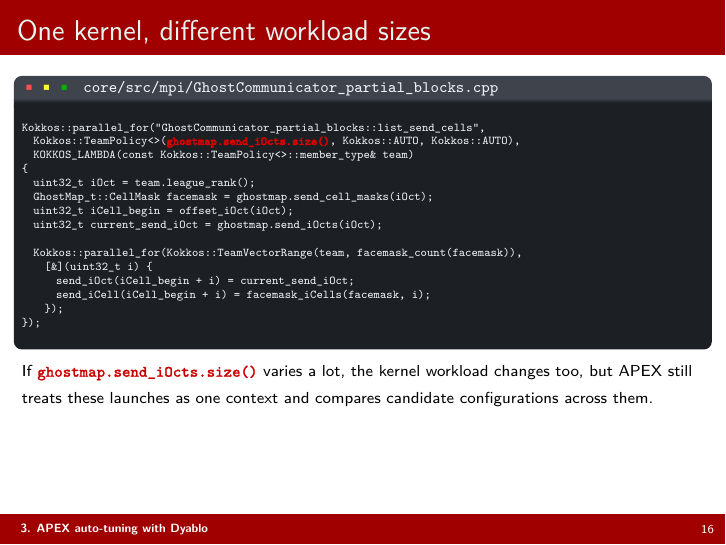
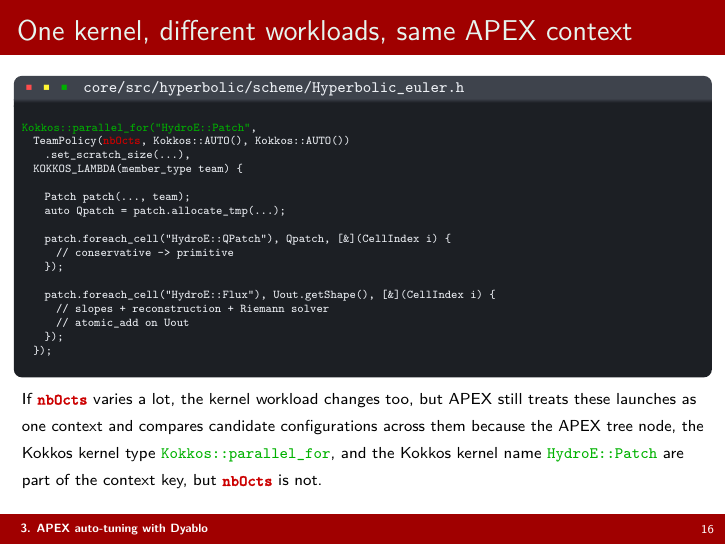
Before and after one commit to daxmawal/Apex-Presentation, LaTeX slides (main.tex): page 16 of 19. Compiled offline with pdfLaTeX.

Commit message:
Update frame title and code example for APEX context clarity in Hyperbolic scheme

```diff
--- a/main.tex
+++ b/main.tex
@@ -613,34 +613,37 @@ Context_0:
 \end{columns}
 \end{frame}
 
-\begin{frame}[fragile,t]{One kernel, different workload sizes}
+\begin{frame}[fragile,t]{One kernel, different workloads, same APEX context}
 \begin{beamerboxesrounded}[upper=terminal title,lower=terminal body,width=\linewidth,shadow=false]{%
 \textcolor{red!70}{\footnotesize\textbullet}\hspace{0.15em}%
 \textcolor{yellow!80}{\footnotesize\textbullet}\hspace{0.15em}%
 \textcolor{green!70!black}{\footnotesize\textbullet}\hspace{0.55em}%
-\texttt{\scriptsize core/src/mpi/GhostCommunicator\_partial\_blocks.cpp}}
+\texttt{\scriptsize core/src/hyperbolic/scheme/Hyperbolic\_euler.h}}
 \begin{lstlisting}[language=C++,basicstyle=\ttfamily\tiny\color{termText},keywordstyle=\color{termText},stringstyle=\color{termText},commentstyle=\color{termText},identifierstyle=\color{termText},backgroundcolor=\color{termBg},numbers=none,frame=none,showstringspaces=false,columns=fullflexible,escapeinside={(*@}{@*)}]
-Kokkos::parallel_for("GhostCommunicator_partial_blocks::list_send_cells",
-  Kokkos::TeamPolicy<>((*@{\textpdfrender{TextRenderingMode=FillStroke,LineWidth=0.22pt}{\color{red!85!black}\bfseries\ttfamily\tiny \detokenize{ghostmap.send_iOcts.size()}}}@*), Kokkos::AUTO, Kokkos::AUTO),
-  KOKKOS_LAMBDA(const Kokkos::TeamPolicy<>::member_type& team)
-{
-  uint32_t iOct = team.league_rank();
-  GhostMap_t::CellMask facemask = ghostmap.send_cell_masks(iOct);
-  uint32_t iCell_begin = offset_iOct(iOct);
-  uint32_t current_send_iOct = ghostmap.send_iOcts(iOct);
+(*@{\color{green!70!black}\ttfamily\tiny \detokenize{Kokkos::parallel_for(}}@*)(*@{\color{green!70!black}\ttfamily\tiny \detokenize{"HydroE::Patch"}}@*),
+  TeamPolicy((*@{\color{red!80!black}\bfseries\ttfamily\tiny \detokenize{nbOcts}}@*), Kokkos::AUTO(), Kokkos::AUTO())
+    .set_scratch_size(...),
+  KOKKOS_LAMBDA(member_type team) {
 
-  Kokkos::parallel_for(Kokkos::TeamVectorRange(team, facemask_count(facemask)),
-    [&](uint32_t i) {
-      send_iOct(iCell_begin + i) = current_send_iOct;
-      send_iCell(iCell_begin + i) = facemask_iCells(facemask, i);
+    Patch patch(..., team);
+    auto Qpatch = patch.allocate_tmp(...);
+
+    patch.foreach_cell("HydroE::QPatch"), Qpatch, [&](CellIndex i) {
+      // conservative -> primitive
     });
-});
+
+    patch.foreach_cell("HydroE::Flux"), Uout.getShape(), [&](CellIndex i) {
+      // slopes + reconstruction + Riemann solver
+      // atomic_add on Uout
+    });
+  });
 \end{lstlisting}
 \end{beamerboxesrounded}
 \vspace{0.1em}
 {\scriptsize
-If \textpdfrender{TextRenderingMode=FillStroke,LineWidth=0.12pt}{\textcolor{red!80!black}{\texttt{ghostmap.send\_iOcts.size()}}} varies a lot, the kernel workload changes too, but APEX still treats these launches as one context and compares candidate configurations across them.}
+If \textpdfrender{TextRenderingMode=FillStroke,LineWidth=0.12pt}{\textcolor{red!80!black}{\textbf{\texttt{nbOcts}}}} varies a lot, the kernel workload changes too, but APEX still treats these launches as one context and compares candidate configurations across them because the APEX tree node, the Kokkos kernel type \textcolor{green!70!black}{\texttt{Kokkos::parallel\_for}}, and the Kokkos kernel name \textcolor{green!70!black}{\texttt{HydroE::Patch}} are part of the context key, but \textpdfrender{TextRenderingMode=FillStroke,LineWidth=0.12pt}{\textcolor{red!80!black}{\textbf{\texttt{nbOcts}}}} is not.}
 \end{frame}
+
 
 % =========================================================
 \section{4. APEX intrusive auto-tuning}
```
